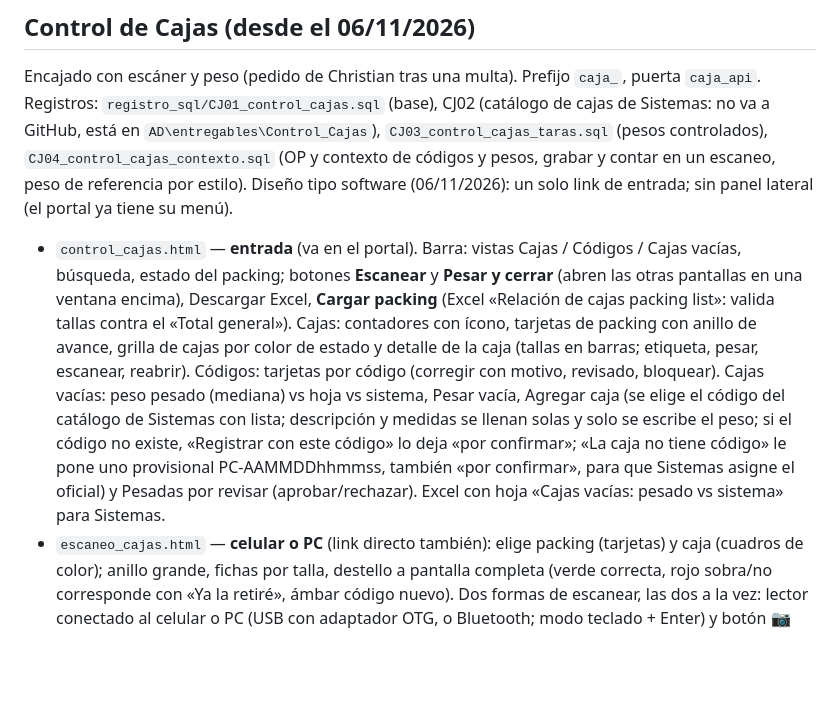
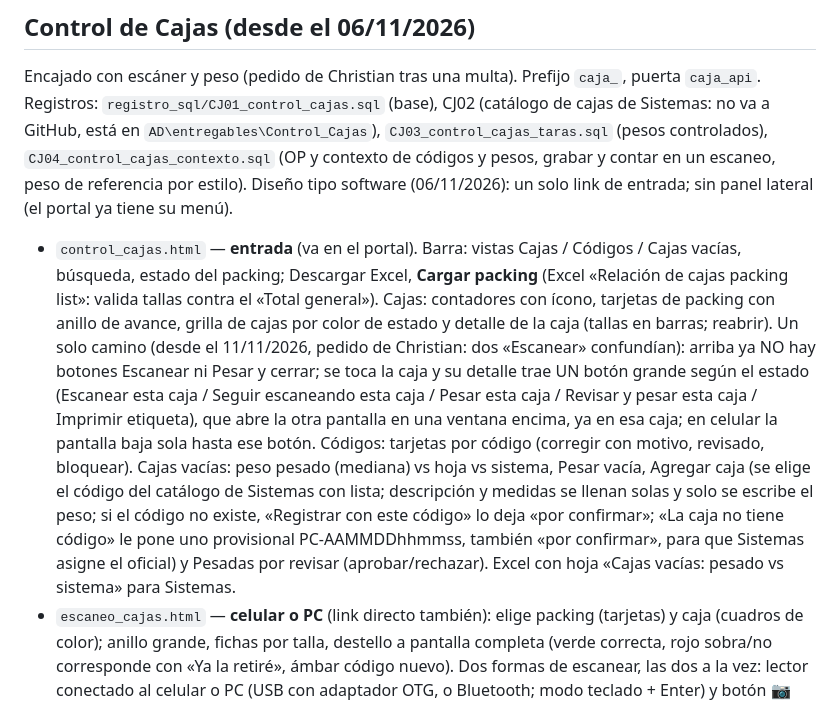
Before and after one commit to iaanalistalives-ux/Avances-packing, a Markdown page: CLAUDE.md, the part around the change. GitHub-like rendering; blank space fills up the shorter version.

Commit message:
CLAUDE.md: Control de Cajas con un solo botón por caja
Co-Authored-By: Claude Fable 5.2 <noreply@anthropic.com>

```diff
--- a/CLAUDE.md
+++ b/CLAUDE.md
@@ -34,7 +34,7 @@ Según las entradas por el portal de los últimos 30 días al 21/10/2026: 8 pers
 ## Control de Cajas (desde el 06/11/2026)
 Encajado con escáner y peso (pedido de Christian tras una multa). Prefijo `caja_`, puerta `caja_api`. Registros: `registro_sql/CJ01_control_cajas.sql` (base), CJ02 (catálogo de cajas de Sistemas: no va a GitHub, está en `AD\entregables\Control_Cajas`), `CJ03_control_cajas_taras.sql` (pesos controlados), `CJ04_control_cajas_contexto.sql` (OP y contexto de códigos y pesos, grabar y contar en un escaneo, peso de referencia por estilo).
 Diseño tipo software (06/11/2026): un solo link de entrada; sin panel lateral (el portal ya tiene su menú).
-- `control_cajas.html` — **entrada** (va en el portal). Barra: vistas Cajas / Códigos / Cajas vacías, búsqueda, estado del packing; botones **Escanear** y **Pesar y cerrar** (abren las otras pantallas en una ventana encima), Descargar Excel, **Cargar packing** (Excel «Relación de cajas packing list»: valida tallas contra el «Total general»). Cajas: contadores con ícono, tarjetas de packing con anillo de avance, grilla de cajas por color de estado y detalle de la caja (tallas en barras; etiqueta, pesar, escanear, reabrir). Códigos: tarjetas por código (corregir con motivo, revisado, bloquear). Cajas vacías: peso pesado (mediana) vs hoja vs sistema, Pesar vacía, Agregar caja (se elige el código del catálogo de Sistemas con lista; descripción y medidas se llenan solas y solo se escribe el peso; si el código no existe, «Registrar con este código» lo deja «por confirmar»; «La caja no tiene código» le pone uno provisional PC-AAMMDDhhmmss, también «por confirmar», para que Sistemas asigne el oficial) y Pesadas por revisar (aprobar/rechazar). Excel con hoja «Cajas vacías: pesado vs sistema» para Sistemas.
+- `control_cajas.html` — **entrada** (va en el portal). Barra: vistas Cajas / Códigos / Cajas vacías, búsqueda, estado del packing; Descargar Excel, **Cargar packing** (Excel «Relación de cajas packing list»: valida tallas contra el «Total general»). Cajas: contadores con ícono, tarjetas de packing con anillo de avance, grilla de cajas por color de estado y detalle de la caja (tallas en barras; reabrir). Un solo camino (desde el 11/11/2026, pedido de Christian: dos «Escanear» confundían): arriba ya NO hay botones Escanear ni Pesar y cerrar; se toca la caja y su detalle trae UN botón grande según el estado (Escanear esta caja / Seguir escaneando esta caja / Pesar esta caja / Revisar y pesar esta caja / Imprimir etiqueta), que abre la otra pantalla en una ventana encima, ya en esa caja; en celular la pantalla baja sola hasta ese botón. Códigos: tarjetas por código (corregir con motivo, revisado, bloquear). Cajas vacías: peso pesado (mediana) vs hoja vs sistema, Pesar vacía, Agregar caja (se elige el código del catálogo de Sistemas con lista; descripción y medidas se llenan solas y solo se escribe el peso; si el código no existe, «Registrar con este código» lo deja «por confirmar»; «La caja no tiene código» le pone uno provisional PC-AAMMDDhhmmss, también «por confirmar», para que Sistemas asigne el oficial) y Pesadas por revisar (aprobar/rechazar). Excel con hoja «Cajas vacías: pesado vs sistema» para Sistemas.
 - `escaneo_cajas.html` — **celular o PC** (link directo también): elige packing (tarjetas) y caja (cuadros de color); anillo grande, fichas por talla, destello a pantalla completa (verde correcta, rojo sobra/no corresponde con «Ya la retiré», ámbar código nuevo). Dos formas de escanear, las dos a la vez: lector conectado al celular o PC (USB con adaptador OTG, o Bluetooth; modo teclado + Enter) y botón 📷 con la cámara en modo continuo (Android con Chrome, BarcodeDetector): la cámara queda abierta, cada prenda cuenta sola; prendas iguales (mismo código) cuentan de nuevo solo cuando la cámara dejó de ver el código; un error rojo pausa la cámara hasta «Ya la retiré»; código nuevo o caja completa cierran la cámara (tras grabar el código se reabre sola). No funciona con la cámara en iPhone (no tiene BarcodeDetector). Código nuevo: se graba una vez leyendo el hang tag.
 - `cierre_cajas.html` — **PC de la mesa**: pasos 1-4, lista de cajas por pesar, campo tipo pantalla de balanza (peso escrito a mano en kg), pide caja vacía y pesos de prenda una sola vez, segunda lectura si no cuadra, medidor de aguja con franja verde, observada → pesar otra vez o aprobar con motivo; etiqueta 100×150 mm con código de barras (JsBarcode). `?caja=` abre una caja, `?etiqueta=` solo la etiqueta.
 - Pesos (CJ03): cada pesada de caja vacía se guarda en `caja_taras`; se usa la mediana de las últimas 3 OK/APROBADA. Si se aleja más de `TARA_RANGO_PCT` (15 %) de la referencia, pide pesar otra vez + motivo y queda POR_REVISAR (no cuenta mientras haya pesadas normales). Peso de prenda: mismo rango, mediana de las últimas 5 muestras. `TARA_APROBACION` = NO durante las pruebas (SI = toda pesada nueva espera aprobación).
```
